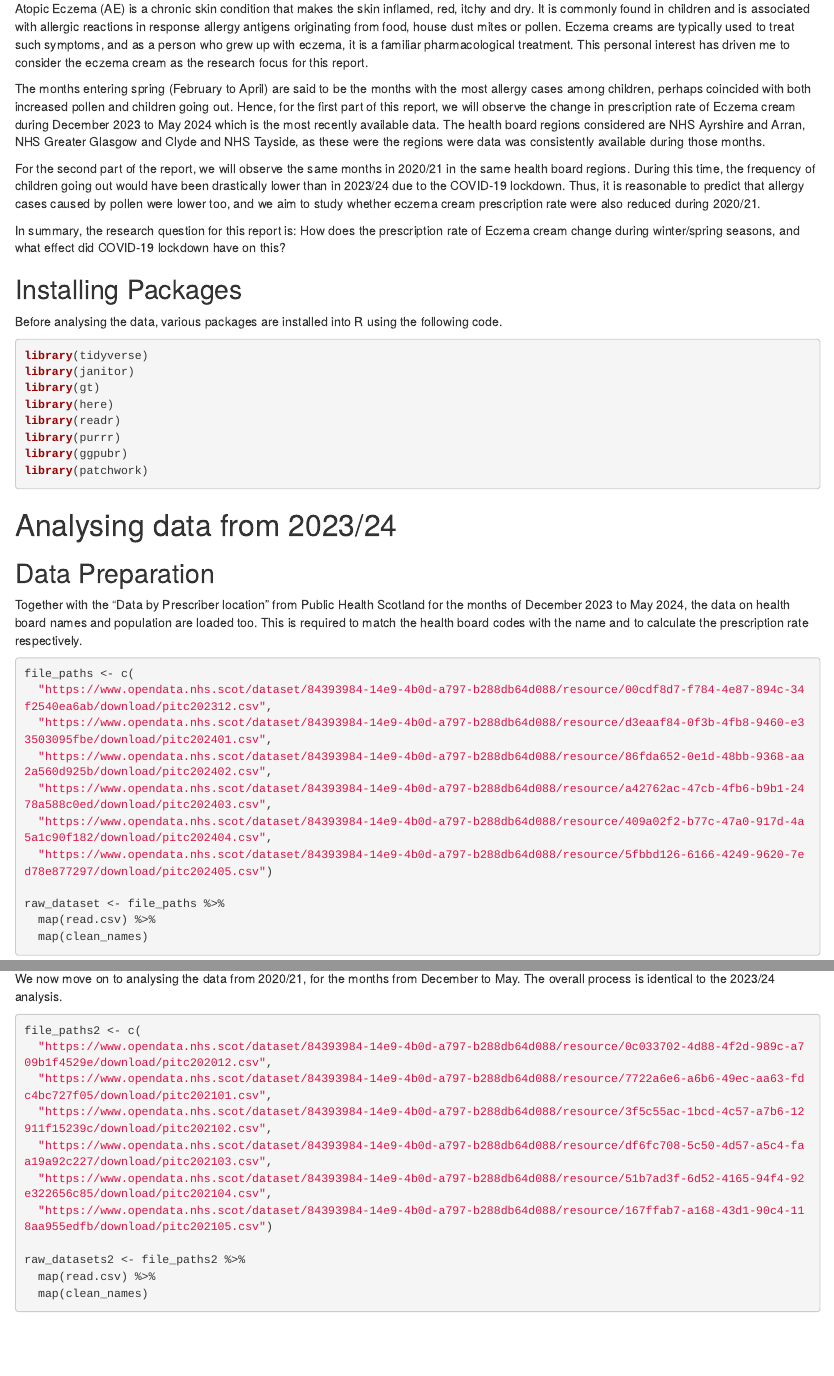
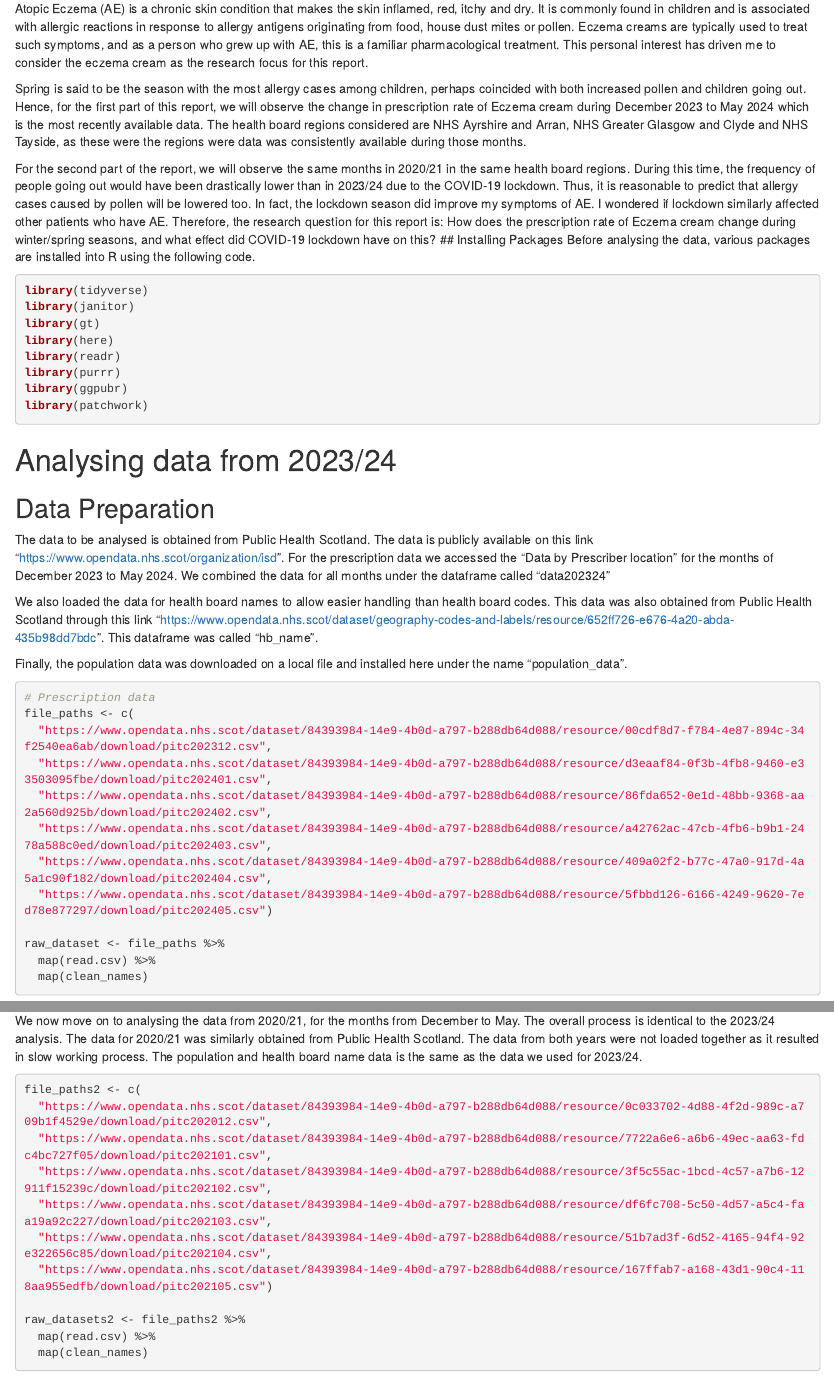
Before and after one commit to kazuma-013/B200779, an R Markdown document (docs/index.Rmd): the page in a window 1100 px wide, from 180 px down, and a second part further down, joined at a grey line. Rendered offline with R 4.5, knitr and Pandoc, with nearby package versions; some code elsewhere in the file could not run offline; column names are cleaned by a stand-in for the janitor package.

Commit message:
11/24_update2

````diff
--- a/docs/index.Rmd
+++ b/docs/index.Rmd
@@ -9,15 +9,11 @@ output: html_document
 knitr::opts_chunk$set(echo = TRUE)
 ```
 ## Introduction
-Atopic Eczema (AE) is a chronic skin condition that makes the skin inflamed, red, itchy and dry. It is commonly found in children and is associated with allergic reactions in response allergy antigens originating from food, house dust mites or pollen. Eczema creams are typically used to treat such symptoms, and as a person who grew up with eczema, it is a familiar pharmacological treatment. This personal interest has driven me to consider the eczema cream as the research focus for this report.
+Atopic Eczema (AE) is a chronic skin condition that makes the skin inflamed, red, itchy and dry. It is commonly found in children and is associated with allergic reactions in response to allergy antigens originating from food, house dust mites or pollen. Eczema creams are typically used to treat such symptoms, and as a person who grew up with AE, this is a familiar pharmacological treatment. This personal interest has driven me to consider the eczema cream as the research focus for this report.
 
-The months entering spring (February to April) are said to be the months with the most allergy cases among children, perhaps coincided with both increased pollen and children going out. Hence, for the first part of this report, we will observe the change in prescription rate of Eczema cream during December 2023 to May 2024 which is the most recently available data. The health board regions considered are NHS Ayrshire and Arran, NHS Greater Glasgow and Clyde and NHS Tayside, as these were the regions were data was consistently available during those months.
+Spring is said to be the season with the most allergy cases among children, perhaps coincided with both increased pollen and children going out. Hence, for the first part of this report, we will observe the change in prescription rate of Eczema cream during December 2023 to May 2024 which is the most recently available data. The health board regions considered are NHS Ayrshire and Arran, NHS Greater Glasgow and Clyde and NHS Tayside, as these were the regions were data was consistently available during those months.
 
-For the second part of the report, we will observe the same months in 2020/21 in the same health board regions. During this time, the frequency of children going out would have been drastically lower than in 2023/24 due to the COVID-19 lockdown. Thus, it is reasonable to predict that allergy cases caused by pollen were lower too, and we aim to study whether eczema cream prescription rate were also reduced during 2020/21.
-
-In summary, the research question for this report is:
-How does the prescription rate of Eczema cream change during winter/spring seasons, and what effect did COVID-19 lockdown have on this?
-
+For the second part of the report, we will observe the same months in 2020/21 in the same health board regions. During this time, the frequency of people going out would have been drastically lower than in 2023/24 due to the COVID-19 lockdown. Thus, it is reasonable to predict that allergy cases caused by pollen will be lowered too. In fact, the lockdown season did improve my symptoms of AE. I wondered if lockdown similarly affected other patients who have AE. Therefore, the research question for this report is: How does the prescription rate of Eczema cream change during winter/spring seasons, and what effect did COVID-19 lockdown have on this?
 ## Installing Packages
 Before analysing the data, various packages are installed into R using the following code.
 ```{r message=FALSE, warning=FALSE}
@@ -33,8 +29,13 @@ library(patchwork)
 
 # Analysing data from 2023/24
 ## Data Preparation
-Together with the "Data by Prescriber location" from Public Health Scotland for the months of December 2023 to May 2024, the data on health board names and population are loaded too. This is required to match the health board codes with the name and to calculate the prescription rate respectively.
+The data to be analysed is obtained from Public Health Scotland. The data is publicly available on this link "https://www.opendata.nhs.scot/organization/isd". For the prescription data we accessed the "Data by Prescriber location" for the months of December 2023 to May 2024. We combined the data for all months under the dataframe called "data202324"
+
+We also loaded the data for health board names to allow easier handling than health board codes. This data was also obtained from Public Health Scotland through this link "https://www.opendata.nhs.scot/dataset/geography-codes-and-labels/resource/652ff726-e676-4a20-abda-435b98dd7bdc". This dataframe was called "hb_name".
+
+Finally, the population data was downloaded on a local file and installed here under the name "population_data".
 ```{r message=FALSE, warning=FALSE}
+# Prescription data
 file_paths <- c(
   "https://www.opendata.nhs.scot/dataset/84393984-14e9-4b0d-a797-b288db64d088/resource/00cdf8d7-f784-4e87-894c-34f2540ea6ab/download/pitc202312.csv",
   "https://www.opendata.nhs.scot/dataset/84393984-14e9-4b0d-a797-b288db64d088/resource/d3eaaf84-0f3b-4fb8-9460-e33503095fbe/download/pitc202401.csv",
@@ -152,7 +155,7 @@ The graph shows that for all three health board regions, there is an increase in
 
 # Analysing data from 2020/21
 ## Data Preparation
-We now move on to analysing the data from 2020/21, for the months from December to May. The overall process is identical to the 2023/24 analysis.
+We now move on to analysing the data from 2020/21, for the months from December to May. The overall process is identical to the 2023/24 analysis. The data for 2020/21 was similarly obtained from Public Health Scotland. The data from both years were not loaded together as it resulted in slow working process. The population and health board name data is the same as the data we used for 2023/24.
 ```{r message=FALSE, warning=FALSE}
 file_paths2 <- c(
   "https://www.opendata.nhs.scot/dataset/84393984-14e9-4b0d-a797-b288db64d088/resource/0c033702-4d88-4f2d-989c-a709b1f4529e/download/pitc202012.csv",
````
Also changed, not shown: docs/index.Rmd (13 more changed lines), 1 other file.
